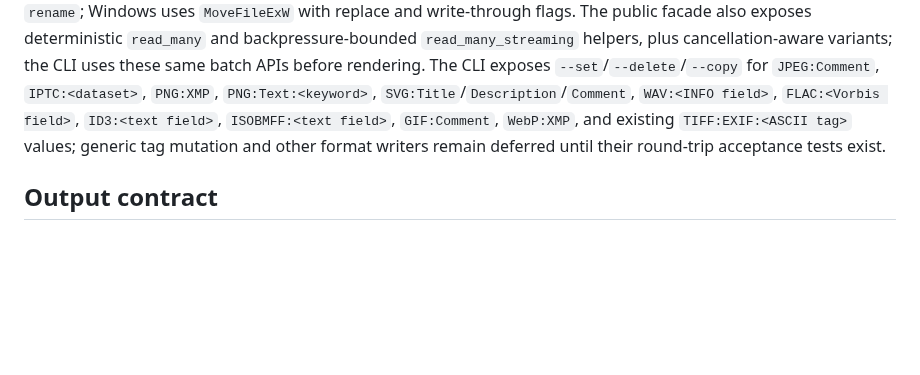
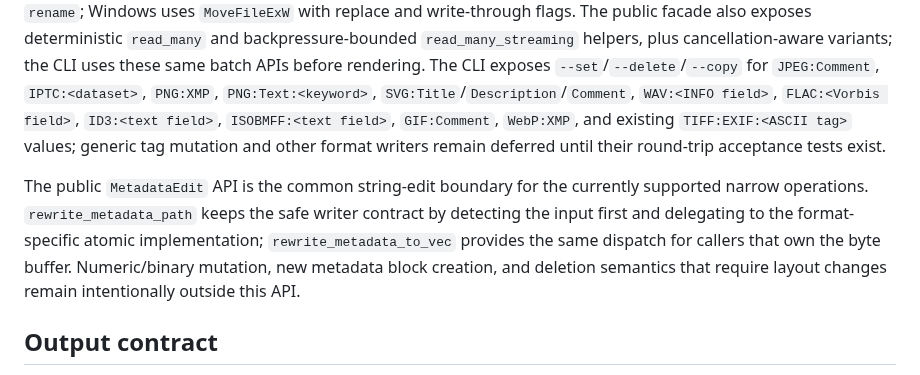
Before and after one commit to OthmaneBlial/Metra, a Markdown page: docs/ARCHITECTURE.md, the part around the change. Drawn GitHub-style; blank space fills up the shorter version.

```diff
--- a/docs/ARCHITECTURE.md
+++ b/docs/ARCHITECTURE.md
@@ -168,6 +168,14 @@ existing `TIFF:EXIF:<ASCII tag>` values; generic
 tag mutation and other format writers remain deferred until their round-trip
 acceptance tests exist.
 
+The public `MetadataEdit` API is the common string-edit boundary for the
+currently supported narrow operations. `rewrite_metadata_path` keeps the
+safe writer contract by detecting the input first and delegating to the
+format-specific atomic implementation; `rewrite_metadata_to_vec` provides the
+same dispatch for callers that own the byte buffer. Numeric/binary mutation,
+new metadata block creation, and deletion semantics that require layout
+changes remain intentionally outside this API.
+
 ## Output contract
 
 JSON documents include `schema_version`. The schema is intentionally small and
```
Also changed, not shown: CHANGELOG.md (+2 -0 lines), README.md (+8 -2 lines).
